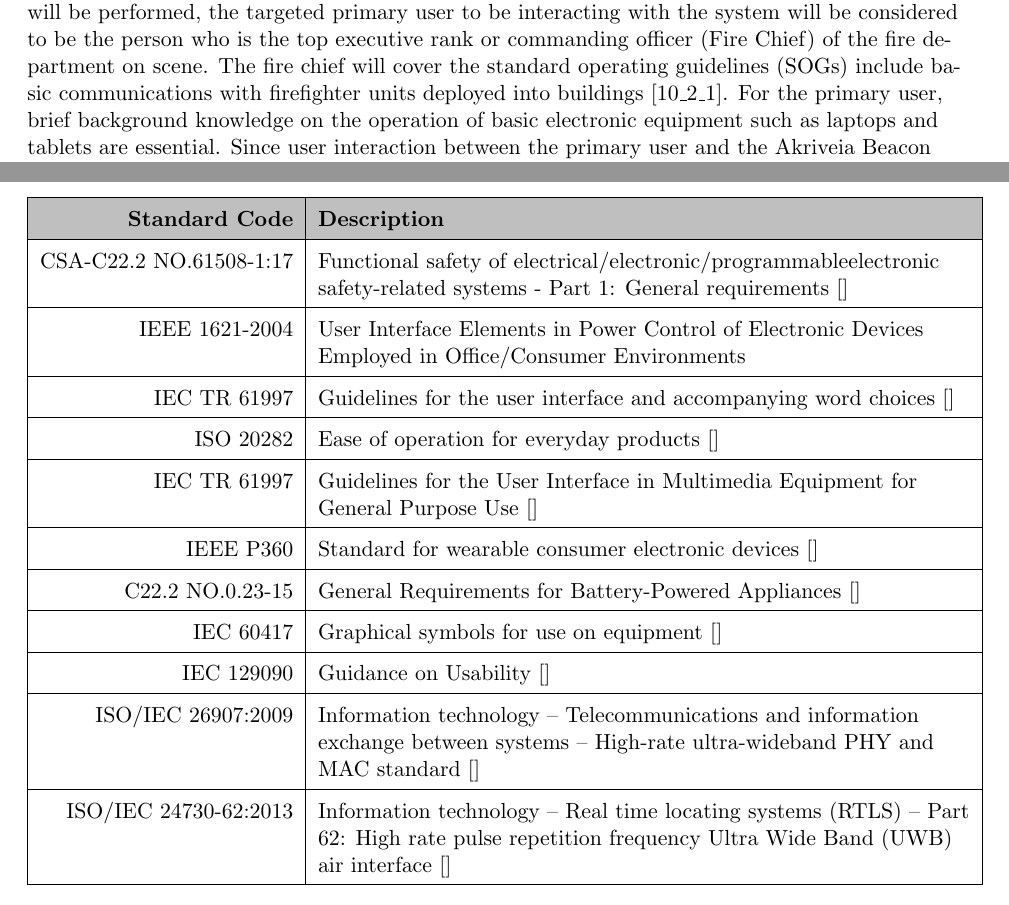
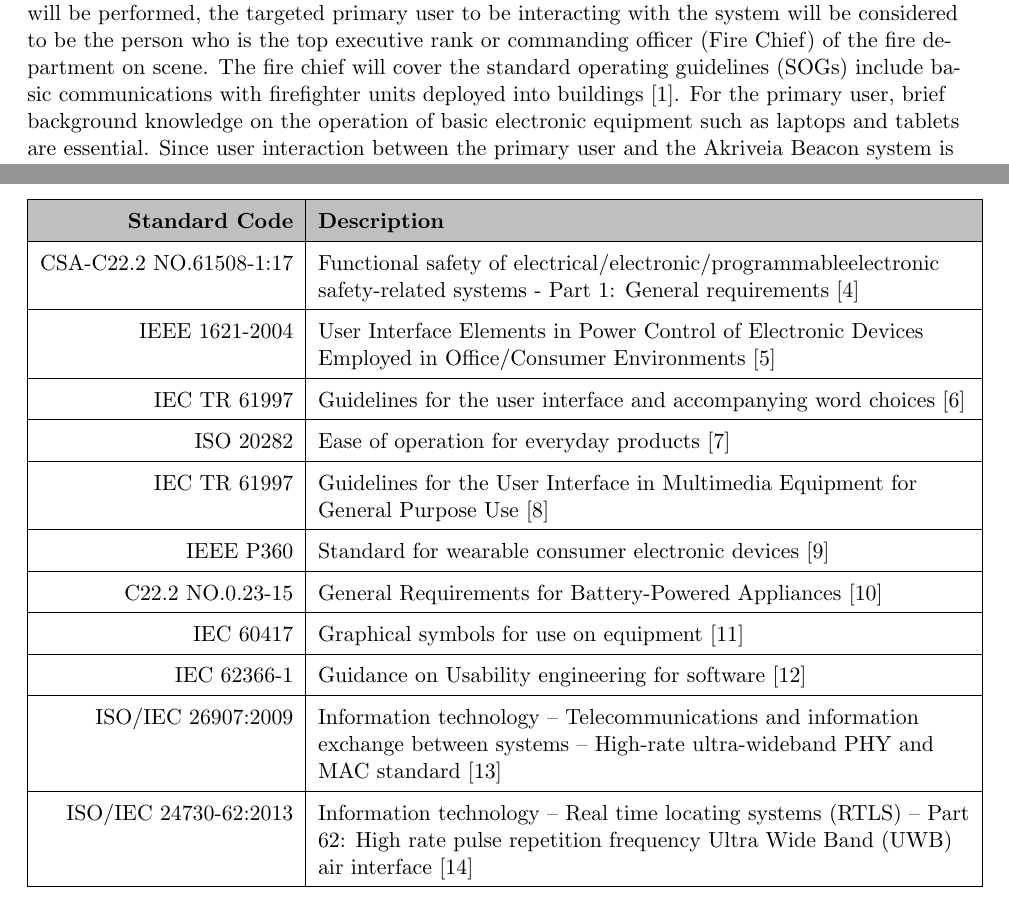
Before and after one commit to liuyal/Akriveia, a LaTeX document (10_0_Appendix_UI_Design.tex, which reads 10_2_User_Analysis.tex, 10_5_Engineering_Standards.tex, bibi_uid.bib): two parts of pages 2 and 10 of 14, joined at a grey line, cut so that both start at the same text. Compiled offline with pdfLaTeX.

Commit message:
added references

```diff
--- a/10_2_User_Analysis.tex
+++ b/10_2_User_Analysis.tex
@@ -5,7 +5,7 @@
 The Akriveia Beacon system has three levels of targeted users: emergency first responders, IT or systems administrators, and company employees. Emergency first responders are considered to be the primary users, the system will provide high level layer interaction where only the most necessary elements are provided allowing intuitive access, decreasing the possibility of mistakes. The IT/system administrators are secondary users, who provides maintenance and upkeep of the system. Tasks such as managing ID tags, accounts, performing system wide maintenance, and perform potential upgrade, repair, and replacement procedures. Lastly, the tertiary users would be employees of the company using the Akriveia Beacon system. Employees would wear the ID tags alongside their everyday carry items such as mobile phones or access cards. The different levels of users will require different levels of interaction between them and the system. As such, each level of users will have requirements, access and control of the system. This section of the document will outline the different levels of user interactions, user background requirements, and detail some of the basic use cases for the primary, secondary, and tertiary users of the Akriveia Beacon system.
 
 \bigskip
-The primary users of the Akriveia system are the emergency first responders who are the first to arrive and provide assistance at the scene of an emergency, accident or disaster. First responders typically include paramedics, emergency medical technicians, police officers, firefighters, rescuers, and other trained professionals. In the intended situation where a search and rescue operation will be performed, the targeted primary user to be interacting with the system will be considered to be the person who is the top executive rank or commanding officer (Fire Chief) of the fire department on scene. The fire chief will cover the standard operating guidelines (SOGs) include basic communications with firefighter units deployed into buildings [10\_2\_1]. For the primary user, brief background knowledge on the operation of basic electronic equipment such as laptops and tablets are essential. Since user interaction between the primary user and the Akriveia Beacon system is through a graphical user interface hosted on basic electronic equipment, the user is required to have some form of familiarity with such devices. Once the system is incorporated more into current infrastructure, training could also be provided to the primary users if needed. Furthermore, basic comprehension of blueprint reading and ability to recognition and understanding of simple legends, icons, and other associated information on the UI is required. In addition, the primary users should have the grammatical prowess to understand the English language. Having fulfilled these user requirements, primary users can optimally benefit from the Akriveia Beacon system.
+The primary users of the Akriveia system are the emergency first responders who are the first to arrive and provide assistance at the scene of an emergency, accident or disaster. First responders typically include paramedics, emergency medical technicians, police officers, firefighters, rescuers, and other trained professionals. In the intended situation where a search and rescue operation will be performed, the targeted primary user to be interacting with the system will be considered to be the person who is the top executive rank or commanding officer (Fire Chief) of the fire department on scene. The fire chief will cover the standard operating guidelines (SOGs) include basic communications with firefighter units deployed into buildings \cite{R10-2-1}. For the primary user, brief background knowledge on the operation of basic electronic equipment such as laptops and tablets are essential. Since user interaction between the primary user and the Akriveia Beacon system is through a graphical user interface hosted on basic electronic equipment, the user is required to have some form of familiarity with such devices. Once the system is incorporated more into current infrastructure, training could also be provided to the primary users if needed. Furthermore, basic comprehension of blueprint reading and ability to recognition and understanding of simple legends, icons, and other associated information on the UI is required. In addition, the primary users should have the grammatical prowess to understand the English language. Having fulfilled these user requirements, primary users can optimally benefit from the Akriveia Beacon system.
 
 \bigskip
 The secondary users of the Akriveia system are system administrators or IT technician that will be
--- a/10_5_Engineering_Standards.tex
+++ b/10_5_Engineering_Standards.tex
@@ -15,27 +15,27 @@ These engineering standards published by the IEEE, the IEC, the ISO, and the CSA
 \hline
 \rowcolor{lightgray} \multicolumn{1}{|r|}{\textbf{Standard Code}} & \textbf{Description}\\
 \hline
-\multicolumn{1}{|r|}{CSA-C22.2 NO.61508-1:17} & Functional safety of electrical/electronic/programmableelectronic safety-related systems - Part 1: General requirements []\\
+\multicolumn{1}{|r|}{CSA-C22.2 NO.61508-1:17} & Functional safety of electrical/electronic/programmableelectronic safety-related systems - Part 1: General requirements \cite{R10-5-1}\\
 \hline
-\multicolumn{1}{|r|}{IEEE 1621-2004} & User Interface Elements in Power Control of Electronic Devices Employed in Office/Consumer Environments \\
+\multicolumn{1}{|r|}{IEEE 1621-2004} & User Interface Elements in Power Control of Electronic Devices Employed in Office/Consumer Environments \cite{R10-5-2}\\
 \hline
-\multicolumn{1}{|r|}{IEC TR 61997} & Guidelines for the user interface and accompanying word choices [] \\
+\multicolumn{1}{|r|}{IEC TR 61997} & Guidelines for the user interface and accompanying word choices \cite{R10-5-3} \\
 \hline
-\multicolumn{1}{|r|}{ISO 20282} & Ease of operation for everyday products [] \\
+\multicolumn{1}{|r|}{ISO 20282} & Ease of operation for everyday products \cite{R10-5-4} \\
 \hline
-\multicolumn{1}{|r|}{IEC TR 61997} & Guidelines for the User Interface in Multimedia Equipment for General Purpose Use [] \\
+\multicolumn{1}{|r|}{IEC TR 61997} & Guidelines for the User Interface in Multimedia Equipment for General Purpose Use \cite{R10-5-5} \\
 \hline
-\multicolumn{1}{|r|}{IEEE P360} & Standard for wearable consumer electronic devices []\\
+\multicolumn{1}{|r|}{IEEE P360} & Standard for wearable consumer electronic devices \cite{R10-5-6}\\
 \hline
-\multicolumn{1}{|r|}{C22.2 NO.0.23-15} & General Requirements for Battery-Powered Appliances []\\
+\multicolumn{1}{|r|}{C22.2 NO.0.23-15} & General Requirements for Battery-Powered Appliances \cite{R10-5-7}\\
 \hline
-\multicolumn{1}{|r|}{IEC 60417} & Graphical symbols for use on equipment []\\
+\multicolumn{1}{|r|}{IEC 60417} & Graphical symbols for use on equipment \cite{R10-5-8}\\
 \hline
-\multicolumn{1}{|r|}{IEC 129090} & Guidance on Usability []\\
+\multicolumn{1}{|r|}{IEC 62366-1} & Guidance on Usability engineering for software \cite{R10-5-9}\\
 \hline
-\multicolumn{1}{|r|}{ISO/IEC 26907:2009} & Information technology -- Telecommunications and information exchange between systems -- High-rate ultra-wideband PHY and MAC standard [] \\
+\multicolumn{1}{|r|}{ISO/IEC 26907:2009} & Information technology -- Telecommunications and information exchange between systems -- High-rate ultra-wideband PHY and MAC standard \cite{R10-5-10} \\
 \hline
-\multicolumn{1}{|r|}{ISO/IEC 24730-62:2013} & Information technology -- Real time locating systems (RTLS) -- Part 62: High rate pulse repetition frequency Ultra Wide Band (UWB) air interface []\\
+\multicolumn{1}{|r|}{ISO/IEC 24730-62:2013} & Information technology -- Real time locating systems (RTLS) -- Part 62: High rate pulse repetition frequency Ultra Wide Band (UWB) air interface \cite{R10-5-11}\\
 \hline
 \end{tabular}
 \caption{Engineering Standards}
--- a/bibi_uid.bib
+++ b/bibi_uid.bib
@@ -11,0 +13 @@ title = {},
+@online{R10-5-1,
@@ -11,0 +25,21 @@ title = {},
+@online{R10-5-4,
+title = {ISO 20282-1:2006, (2019). ISO 20282-1:2006. [online] ISO. Available at: https://www.iso.org/standard/34122.html [Accessed 21 Jun. 2019].},
+}
+
+@online{R10-5-5,
+title = {Shop.bsigroup.com. (2019). PD IEC TR 61997:2001, IEC TR 61997:2001 - Guidelines for the user interface in multimedia equipment for general purpose use. [online] Available at: https://shop.bsigroup.com/ProductDetail/ [Accessed 21 Jun. 2019].},
+}
+
+@online{R10-5-6,
+title = {Standards.ieee.org. (2019). P360 - Standard for Wearable Consumer Electronic Devices - Overview and Architecture. [online] Available at: https://standards.ieee.org/project/360.html [Accessed 21 Jun. 2019].},
+}
+
+@online{R10-5-7,
+title = { Scc.ca. (2019). CSA C22.2 No. 0.23-15 | Standards Council of Canada - Conseil canadien des normes. [online] Available at: https://www.scc.ca/en/standardsdb/standards/28121 [Accessed 21 Jun. 2019].},
+}
+
+@online{R10-5-8,
+title = {Shop.bsigroup.com. (2019). PD IEC TR 61997:2001, IEC TR 61997:2001 - Guidelines for the user interface in multimedia equipment for general purpose use. [online] Available at: https://shop.bsigroup.com/ProductDetail/ [Accessed 21 Jun. 2019].},
+}
+
+@online{R10-5-9,
```
Also changed, not shown: 10_3_Technical_Analysis.tex (+2 -2 lines), 10_9_References.tex (+0 -6 lines), README.md, bibi_uid.bib (28 more changed lines).
